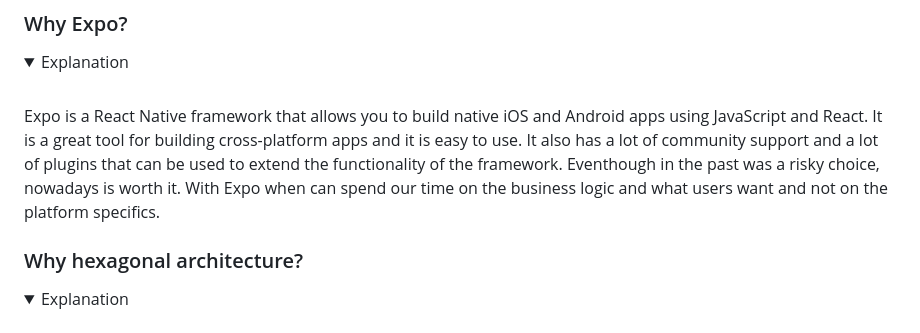
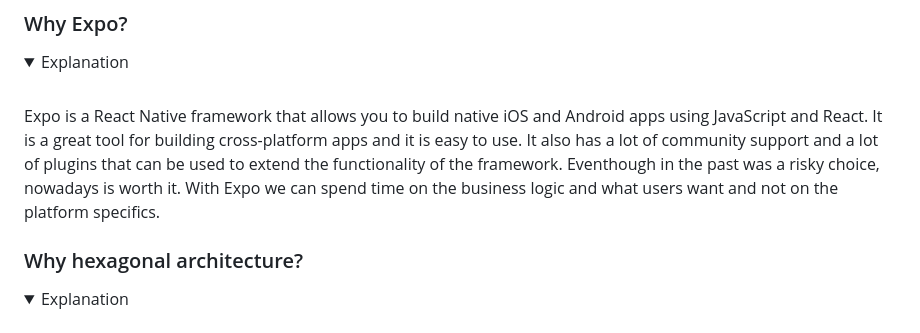
Before and after one commit to icastillejogomez/react-native-airbnb, a Markdown page: README.md, the part around the change. Drawn GitHub-style; folded sections open.

Commit message:
chore: Fix README.md file typo

```diff
--- a/README.md
+++ b/README.md
@@ -95,7 +95,7 @@ Write as many things you think are important to complete the challenge. Mark the
 <details>
   <summary>Explanation</summary>
   <br />
-  Expo is a React Native framework that allows you to build native iOS and Android apps using JavaScript and React. It is a great tool for building cross-platform apps and it is easy to use. It also has a lot of community support and a lot of plugins that can be used to extend the functionality of the framework. Eventhough in the past was a risky choice, nowadays is worth it. With Expo when can spend our time on the business logic and what users want and not on the platform specifics.
+  Expo is a React Native framework that allows you to build native iOS and Android apps using JavaScript and React. It is a great tool for building cross-platform apps and it is easy to use. It also has a lot of community support and a lot of plugins that can be used to extend the functionality of the framework. Eventhough in the past was a risky choice, nowadays is worth it. With Expo we can spend time on the business logic and what users want and not on the platform specifics.
 </details>
 
 
```
